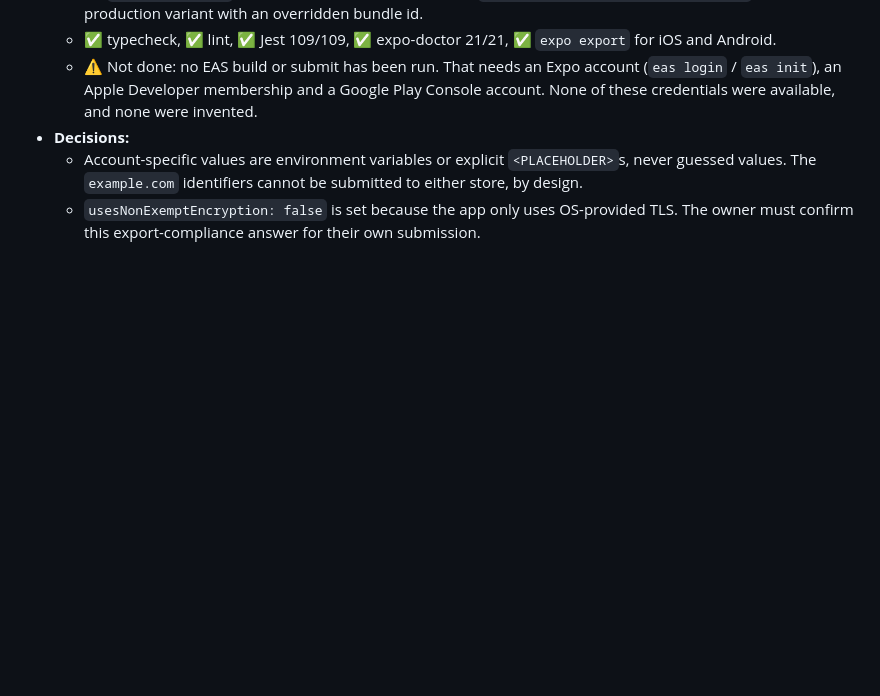
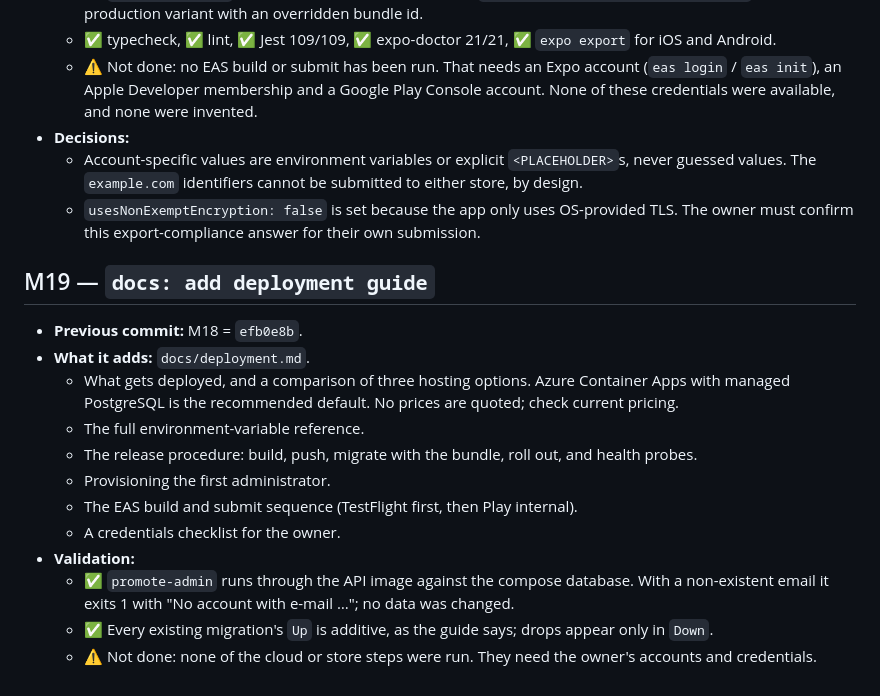
Before and after one commit to DomokosRobert/SkyJourney, a Markdown page: docs/implementation-log.md, the part around the change. Drawn GitHub-style; blank space fills up the shorter version.

```diff
--- a/docs/implementation-log.md
+++ b/docs/implementation-log.md
@@ -421,3 +421,19 @@ is filled in by the next commit (or listed in the final report).
     `example.com` identifiers cannot be submitted to either store, by design.
   - `usesNonExemptEncryption: false` is set because the app only uses OS-provided TLS. The owner must confirm this
     export-compliance answer for their own submission.
+
+## M19 — `docs: add deployment guide`
+- **Previous commit:** M18 = `efb0e8b`.
+- **What it adds:** `docs/deployment.md`.
+  - What gets deployed, and a comparison of three hosting options. Azure Container Apps with managed PostgreSQL is the
+    recommended default. No prices are quoted; check current pricing.
+  - The full environment-variable reference.
+  - The release procedure: build, push, migrate with the bundle, roll out, and health probes.
+  - Provisioning the first administrator.
+  - The EAS build and submit sequence (TestFlight first, then Play internal).
+  - A credentials checklist for the owner.
+- **Validation:**
+  - ✅ `promote-admin` runs through the API image against the compose database. With a non-existent email it exits 1
+    with "No account with e-mail …"; no data was changed.
+  - ✅ Every existing migration's `Up` is additive, as the guide says; drops appear only in `Down`.
+  - ⚠️ Not done: none of the cloud or store steps were run. They need the owner's accounts and credentials.
```
Also changed, not shown: docs/deployment.md (added, +128 -0 lines).
